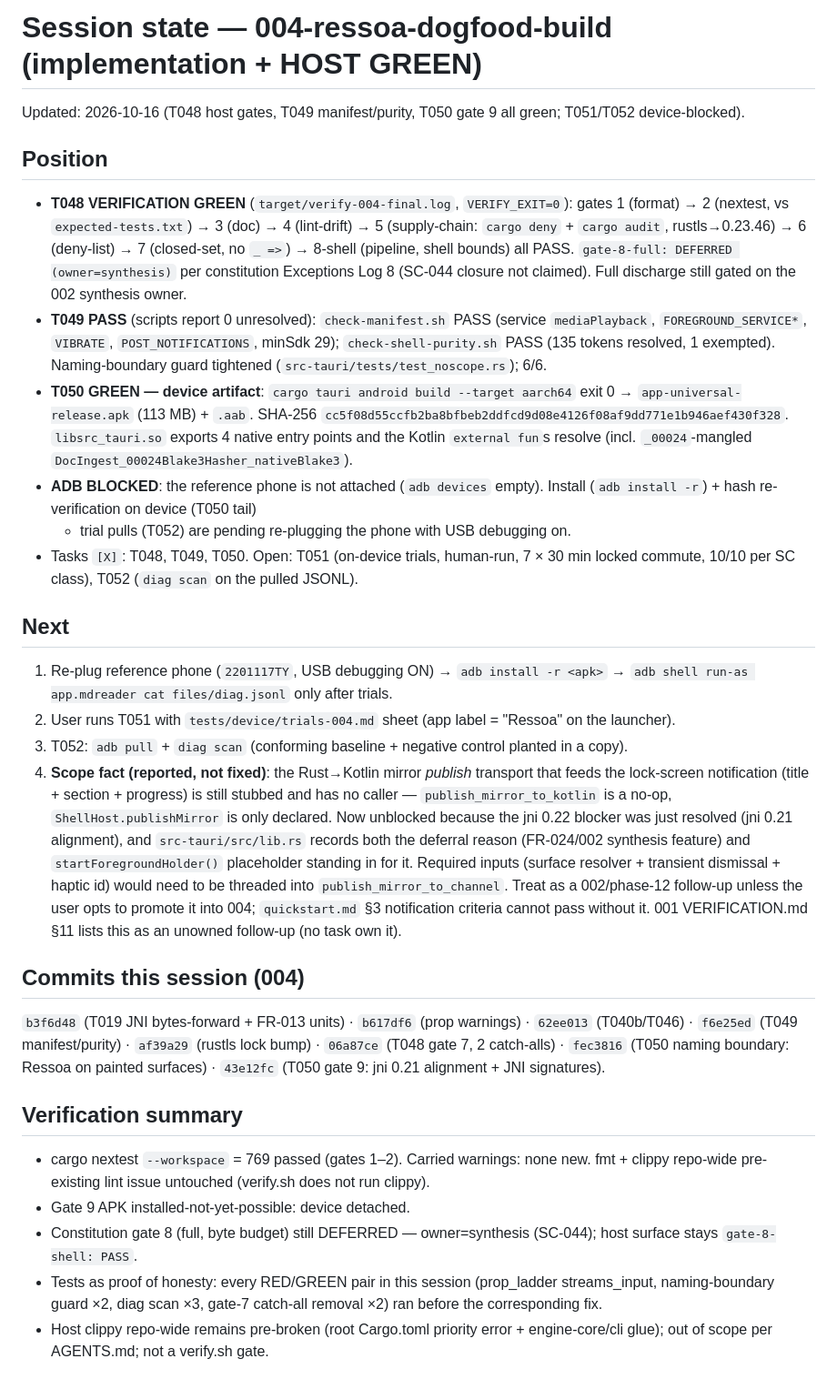
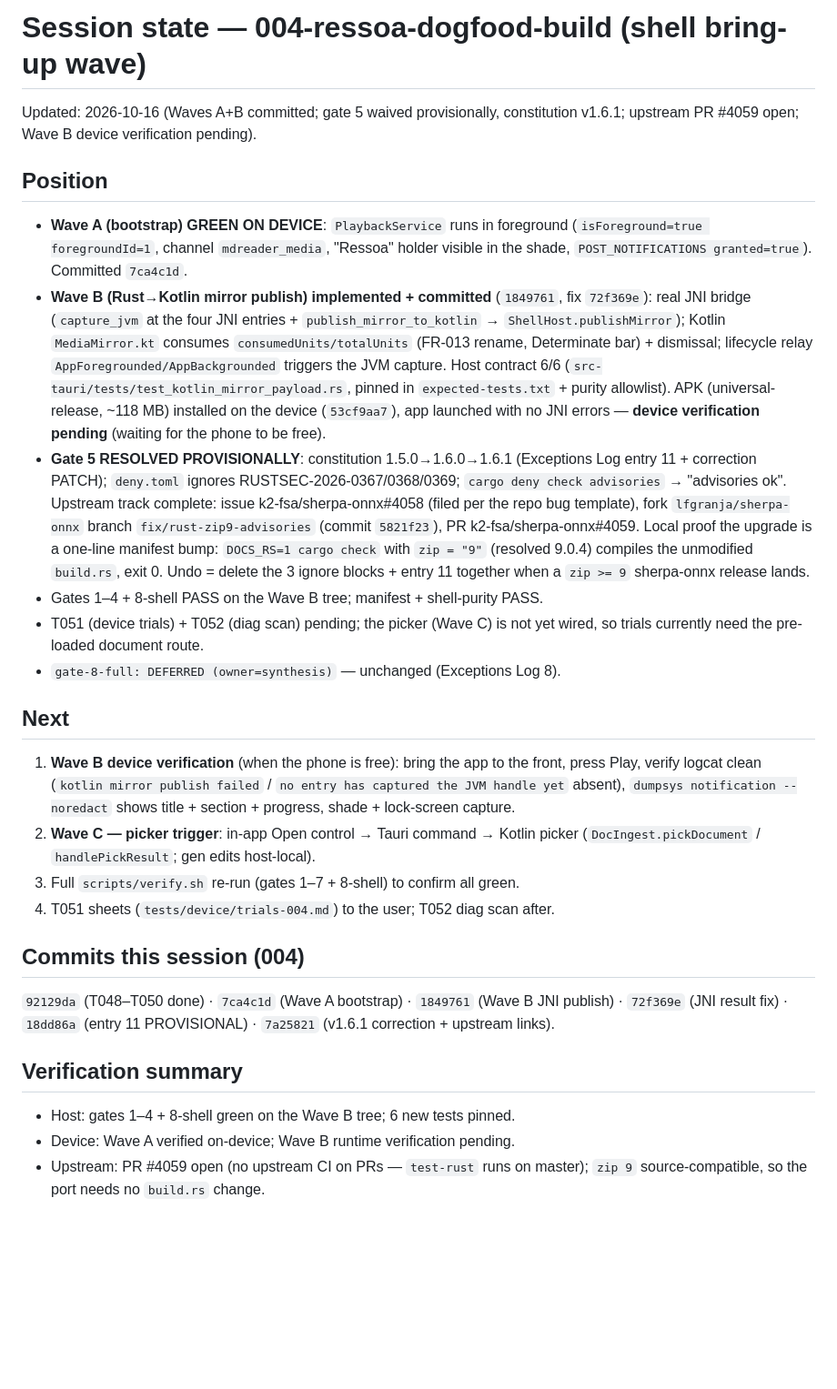
Before and after one commit to lfgranja/mdreader, a Markdown page: .specify/memory/STATE.md, the part around the change. Shown at 91% size. GitHub-like rendering; blank space fills up the shorter version.

Commit message:
chore(004): refresh STATE.md for the shell bring-up wave
Waves A+B positions, gate 5 provisional resolution (v1.6.1), upstream
track (issue #4058 / fork / PR #4059) and the pending steps: Wave B
device verification, Wave C picker, full verify.sh, T051/T052.

```diff
--- a/.specify/memory/STATE.md
+++ b/.specify/memory/STATE.md
@@ -1,63 +1,51 @@
-# Session state — 004-ressoa-dogfood-build (implementation + HOST GREEN)
+# Session state — 004-ressoa-dogfood-build (shell bring-up wave)
 
-Updated: 2026-10-16 (T048 host gates, T049 manifest/purity, T050 gate 9 all green; T051/T052 device-blocked).
+Updated: 2026-10-16 (Waves A+B committed; gate 5 waived provisionally, constitution v1.6.1; upstream PR #4059 open; Wave B device verification pending).
 
 ## Position
-- **T048 VERIFICATION GREEN** (`target/verify-004-final.log`, `VERIFY_EXIT=0`):
-  gates 1 (format) → 2 (nextest, vs `expected-tests.txt`) → 3 (doc) → 4
-  (lint-drift) → 5 (supply-chain: `cargo deny` + `cargo audit`, rustls→0.23.46)
-  → 6 (deny-list) → 7 (closed-set, no `_ =>`) → 8-shell (pipeline, shell bounds) all PASS.
-  `gate-8-full: DEFERRED (owner=synthesis)` per constitution Exceptions Log 8
-  (SC-044 closure not claimed). Full discharge still gated on the 002 synthesis owner.
-- **T049 PASS** (scripts report 0 unresolved): `check-manifest.sh` PASS
-  (service `mediaPlayback`, `FOREGROUND_SERVICE*`, `VIBRATE`, `POST_NOTIFICATIONS`, minSdk 29);
-  `check-shell-purity.sh` PASS (135 tokens resolved, 1 exempted).
-  Naming-boundary guard tightened (`src-tauri/tests/test_noscope.rs`); 6/6.
-- **T050 GREEN — device artifact**: `cargo tauri android build --target aarch64`
-  exit 0 → `app-universal-release.apk` (113 MB) + `.aab`.
-  SHA-256 `cc5f08d55ccfb2ba8bfbeb2ddfcd9d08e4126f08af9dd771e1b946aef430f328`.
-  `libsrc_tauri.so` exports 4 native entry points and the Kotlin `external fun`s
-  resolve (incl. `_00024`-mangled `DocIngest_00024Blake3Hasher_nativeBlake3`).
-- **ADB BLOCKED**: the reference phone is not attached (`adb devices` empty).
-  Install (`adb install -r`) + hash re-verification on device (T050 tail)
-  + trial pulls (T052) are pending re-plugging the phone with USB debugging on.
-- Tasks `[X]`: T048, T049, T050. Open: T051 (on-device trials, human-run, 7 × 30 min
-  locked commute, 10/10 per SC class), T052 (`diag scan` on the pulled JSONL).
+- **Wave A (bootstrap) GREEN ON DEVICE**: `PlaybackService` runs in foreground
+  (`isForeground=true foregroundId=1`, channel `mdreader_media`, "Ressoa" holder
+  visible in the shade, `POST_NOTIFICATIONS granted=true`). Committed `7ca4c1d`.
+- **Wave B (Rust→Kotlin mirror publish) implemented + committed** (`1849761`,
+  fix `72f369e`): real JNI bridge (`capture_jvm` at the four JNI entries +
+  `publish_mirror_to_kotlin` → `ShellHost.publishMirror`); Kotlin `MediaMirror.kt`
+  consumes `consumedUnits/totalUnits` (FR-013 rename, Determinate bar) + dismissal;
+  lifecycle relay `AppForegrounded/AppBackgrounded` triggers the JVM capture.
+  Host contract 6/6 (`src-tauri/tests/test_kotlin_mirror_payload.rs`, pinned in
+  `expected-tests.txt` + purity allowlist). APK (universal-release, ~118 MB)
+  installed on the device (`53cf9aa7`), app launched with no JNI errors —
+  **device verification pending** (waiting for the phone to be free).
+- **Gate 5 RESOLVED PROVISIONALLY**: constitution 1.5.0→1.6.0→1.6.1 (Exceptions
+  Log entry 11 + correction PATCH); `deny.toml` ignores RUSTSEC-2026-0367/0368/0369;
+  `cargo deny check advisories` → "advisories ok". Upstream track complete:
+  issue k2-fsa/sherpa-onnx#4058 (filed per the repo bug template), fork
+  `lfgranja/sherpa-onnx` branch `fix/rust-zip9-advisories` (commit `5821f23`),
+  PR k2-fsa/sherpa-onnx#4059. Local proof the upgrade is a one-line manifest
+  bump: `DOCS_RS=1 cargo check` with `zip = "9"` (resolved 9.0.4) compiles the
+  unmodified `build.rs`, exit 0. Undo = delete the 3 ignore blocks + entry 11
+  together when a `zip >= 9` sherpa-onnx release lands.
+- Gates 1–4 + 8-shell PASS on the Wave B tree; manifest + shell-purity PASS.
+- T051 (device trials) + T052 (diag scan) pending; the picker (Wave C) is not
+  yet wired, so trials currently need the pre-loaded document route.
+- `gate-8-full: DEFERRED (owner=synthesis)` — unchanged (Exceptions Log 8).
 
 ## Next
-1. Re-plug reference phone (`2201117TY`, USB debugging ON) → `adb install -r <apk>` → `adb shell run-as app.mdreader cat files/diag.jsonl` only after trials.
-2. User runs T051 with `tests/device/trials-004.md` sheet (app label = "Ressoa" on the launcher).
-3. T052: `adb pull` + `diag scan` (conforming baseline + negative control planted in a copy).
-4. **Scope fact (reported, not fixed)**: the Rust→Kotlin mirror *publish*
-   transport that feeds the lock-screen notification (title + section +
-   progress) is still stubbed and has no caller — `publish_mirror_to_kotlin`
-   is a no-op, `ShellHost.publishMirror` is only declared.
-   Now unblocked because the jni 0.22 blocker was just resolved (jni 0.21
-   alignment), and `src-tauri/src/lib.rs` records both the deferral reason
-   (FR-024/002 synthesis feature) and `startForegroundHolder()` placeholder
-   standing in for it. Required inputs (surface resolver + transient
-   dismissal + haptic id) would need to be threaded into
-   `publish_mirror_to_channel`. Treat as a 002/phase-12 follow-up unless the
-   user opts to promote it into 004; `quickstart.md` §3 notification criteria
-   cannot pass without it. 001 VERIFICATION.md §11 lists this as an unowned
-   follow-up (no task own it).
+1. **Wave B device verification** (when the phone is free): bring the app to the
+   front, press Play, verify logcat clean (`kotlin mirror publish failed` /
+   `no entry has captured the JVM handle yet` absent), `dumpsys notification
+   --noredact` shows title + section + progress, shade + lock-screen capture.
+2. **Wave C — picker trigger**: in-app Open control → Tauri command → Kotlin
+   picker (`DocIngest.pickDocument` / `handlePickResult`; gen edits host-local).
+3. Full `scripts/verify.sh` re-run (gates 1–7 + 8-shell) to confirm all green.
+4. T051 sheets (`tests/device/trials-004.md`) to the user; T052 diag scan after.
 
 ## Commits this session (004)
-`b3f6d48` (T019 JNI bytes-forward + FR-013 units) · `b617df6` (prop warnings) ·
-`62ee013` (T040b/T046) · `f6e25ed` (T049 manifest/purity) · `af39a29` (rustls
-lock bump) · `06a87ce` (T048 gate 7, 2 catch-alls) · `fec3816` (T050 naming
-boundary: Ressoa on painted surfaces) · `43e12fc` (T050 gate 9: jni 0.21
-alignment + JNI signatures).
+`92129da` (T048–T050 done) · `7ca4c1d` (Wave A bootstrap) · `1849761` (Wave B
+JNI publish) · `72f369e` (JNI result fix) · `18dd86a` (entry 11 PROVISIONAL) ·
+`7a25821` (v1.6.1 correction + upstream links).
 
 ## Verification summary
-- cargo nextest `--workspace` = 769 passed (gates 1–2). Carried warnings: none
-  new. fmt + clippy repo-wide pre-existing lint issue untouched (verify.sh
-  does not run clippy).
-- Gate 9 APK installed-not-yet-possible: device detached.
-- Constitution gate 8 (full, byte budget) still DEFERRED — owner=synthesis
-  (SC-044); host surface stays `gate-8-shell: PASS`.
-- Tests as proof of honesty: every RED/GREEN pair in this session
-  (prop_ladder streams_input, naming-boundary guard ×2, diag scan ×3,
-  gate-7 catch-all removal ×2) ran before the corresponding fix.
-- Host clippy repo-wide remains pre-broken (root Cargo.toml priority error +
-  engine-core/cli glue); out of scope per AGENTS.md; not a verify.sh gate.
+- Host: gates 1–4 + 8-shell green on the Wave B tree; 6 new tests pinned.
+- Device: Wave A verified on-device; Wave B runtime verification pending.
+- Upstream: PR #4059 open (no upstream CI on PRs — `test-rust` runs on master);
+  `zip 9` source-compatible, so the port needs no `build.rs` change.
```
